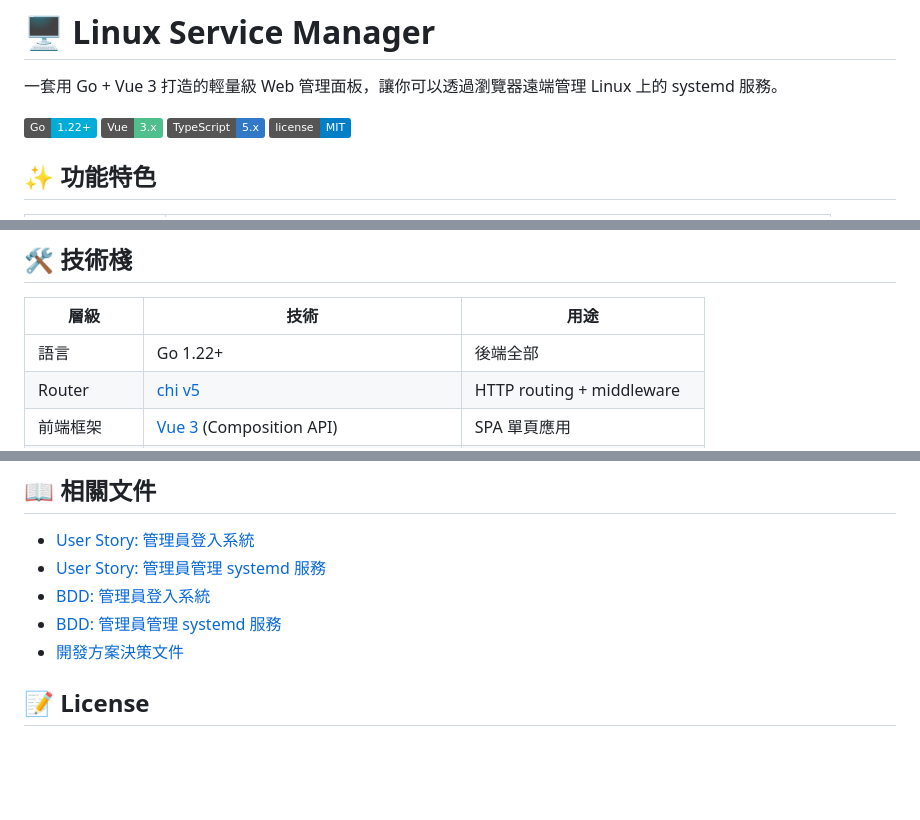
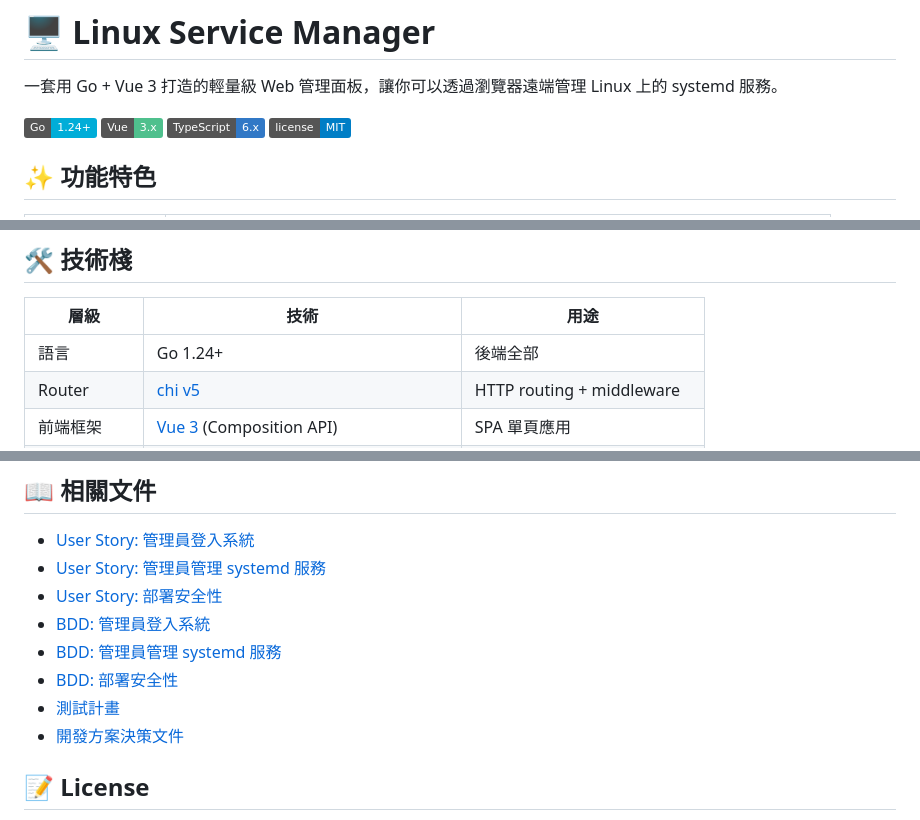
Before and after one commit to YuHaoLiaoSideProject/LinuxServiceManger, a Markdown page: README.md, 3 parts joined by grey strips. Drawn GitHub-style; badges without logos; blank space fills up the shorter version.

```diff
--- a/README.md
+++ b/README.md
@@ -2,9 +2,9 @@
 
 一套用 Go + Vue 3 打造的輕量級 Web 管理面板，讓你可以透過瀏覽器遠端管理 Linux 上的 systemd 服務。
 
-[![Go Version](https://img.shields.io/badge/Go-1.22%2B-00ADD8?logo=go)](https://go.dev)
+[![Go Version](https://img.shields.io/badge/Go-1.24%2B-00ADD8?logo=go)](https://go.dev)
 [![Vue](https://img.shields.io/badge/Vue-3.x-4FC08D?logo=vue.js)](https://vuejs.org)
-[![TypeScript](https://img.shields.io/badge/TypeScript-5.x-3178C6?logo=typescript)](https://www.typescriptlang.org)
+[![TypeScript](https://img.shields.io/badge/TypeScript-6.x-3178C6?logo=typescript)](https://www.typescriptlang.org)
 [![License](https://img.shields.io/badge/license-MIT-blue.svg)](LICENSE)
 
 ## ✨ 功能特色
@@ -27,7 +27,7 @@
 
 | 層級 | 技術 | 用途 |
 |------|------|------|
-| 語言 | Go 1.22+ | 後端全部 |
+| 語言 | Go 1.24+ | 後端全部 |
 | Router | [chi v5](https://github.com/go-chi/chi) | HTTP routing + middleware |
 | 前端框架 | [Vue 3](https://vuejs.org) (Composition API) | SPA 單頁應用 |
 | 前端語言 | TypeScript | 型別安全 |
@@ -344,8 +361,11 @@ server {
 
 - [User Story: 管理員登入系統](docs/user-stories/001-管理員登入系統.md)
 - [User Story: 管理員管理 systemd 服務](docs/user-stories/002-管理員管理systemd服務.md)
+- [User Story: 部署安全性](docs/user-stories/003-部署安全性.md)
 - [BDD: 管理員登入系統](docs/bdds/001-管理員登入系統.feature)
 - [BDD: 管理員管理 systemd 服務](docs/bdds/002-管理員管理systemd服務.feature)
+- [BDD: 部署安全性](docs/bdds/003-部署安全性.feature)
+- [測試計畫](docs/test-plans/)
 - [開發方案決策文件](docs/development/001-linux-service-manager.md)
 
 ## 📝 License
```
Also changed, not shown: other parts of README.md (+24 -7 lines).
